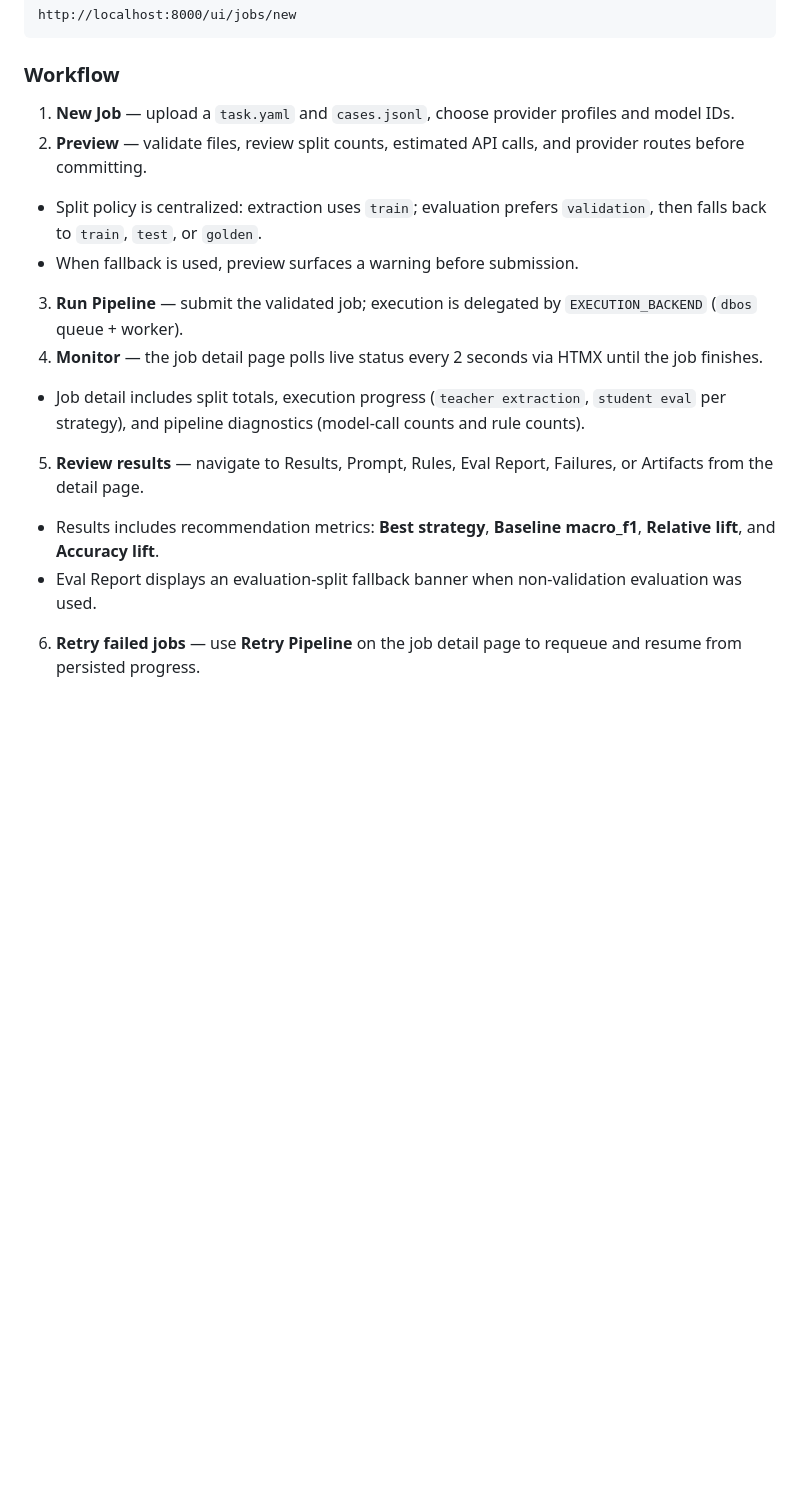
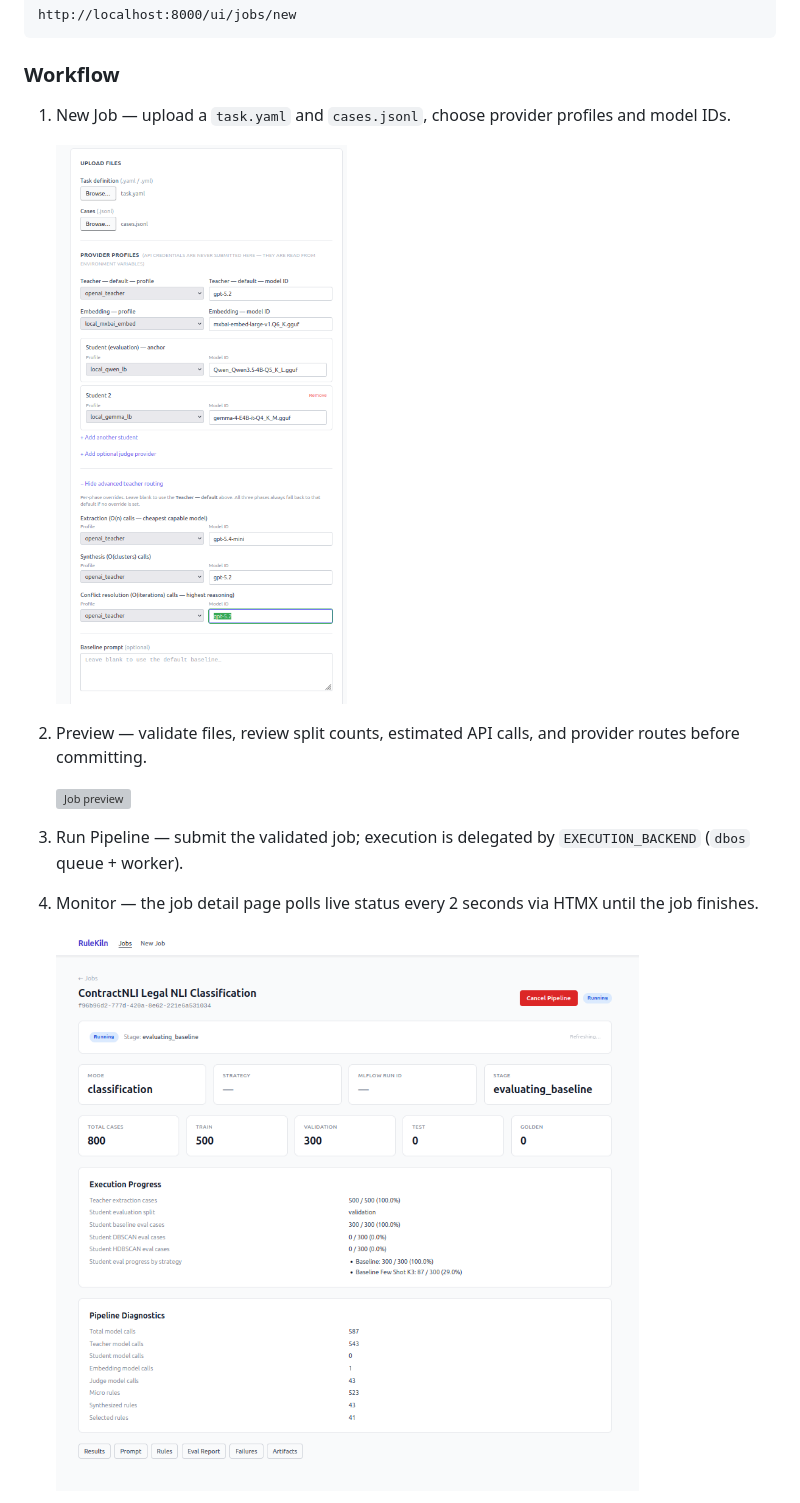
Before and after one commit to gblackard-gvtx/RuleKiln, a Markdown page: README.md, the part around one of its changes. Drawn GitHub-style; pictures changed too: docs/assets/operator_ui/Rulekiln_job_details.png (added), docs/assets/operator_ui/rulekiln_new_job.png (added); blank space fills up the shorter version; grey boxes are pictures that could not be loaded.

```diff
--- a/README.md
+++ b/README.md
@@ -394,14 +394,17 @@ http://localhost:8000/ui/jobs/new
 
 ### Workflow
 
-1. **New Job** — upload a `task.yaml` and `cases.jsonl`, choose provider profiles and model IDs.
-2. **Preview** — validate files, review split counts, estimated API calls, and provider routes before committing.
-  - Split policy is centralized: extraction uses `train`; evaluation prefers `validation`, then falls back to `train`, `test`, or `golden`.
-  - When fallback is used, preview surfaces a warning before submission.
-3. **Run Pipeline** — submit the validated job; execution is delegated by `EXECUTION_BACKEND` (`dbos` queue + worker).
-4. **Monitor** — the job detail page polls live status every 2 seconds via HTMX until the job finishes.
-  - Job detail includes split totals, execution progress (`teacher extraction`, `student eval` per strategy), and pipeline diagnostics (model-call counts and rule counts).
-5. **Review results** — navigate to Results, Prompt, Rules, Eval Report, Failures, or Artifacts from the detail page.
-  - Results includes recommendation metrics: **Best strategy**, **Baseline macro_f1**, **Relative lift**, and **Accuracy lift**.
-  - Eval Report displays an evaluation-split fallback banner when non-validation evaluation was used.
-6. **Retry failed jobs** — use **Retry Pipeline** on the job detail page to requeue and resume from persisted progress.
+1. New Job — upload a `task.yaml` and `cases.jsonl`, choose provider profiles and model IDs.
+
+   ![New job form](docs/assets/operator_ui/rulekiln_new_job.png)
+
+2. Preview — validate files, review split counts, estimated API calls, and provider routes before committing.
+
+   ![Job preview](docs/assets/screenshots/operator-ui/job-preview.png)
+
+3. Run Pipeline — submit the validated job; execution is delegated by `EXECUTION_BACKEND` (`dbos` queue + worker).
+
+4. Monitor — the job detail page polls live status every 2 seconds via HTMX until the job finishes.
+
+   ![Job detail progress](docs/assets/operator_ui/Rulekiln_job_details.png)
+
```
Also changed, not shown: other parts of README.md (+7 -0 lines), docs/README.md (+1 -0 lines), docs/specs/SPEC_benchmark_classroom_phases.md (added, +372 -0 lines), docs/assets/operator_ui/rulekiln_Jobs.png (added), 14 other files.
